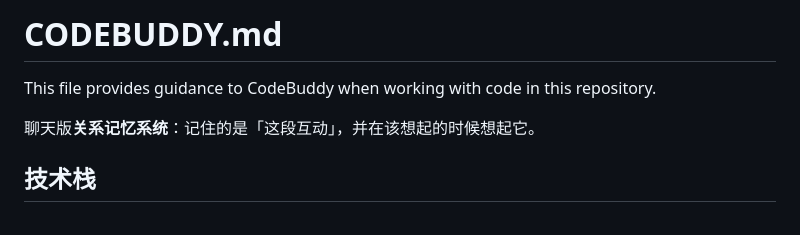
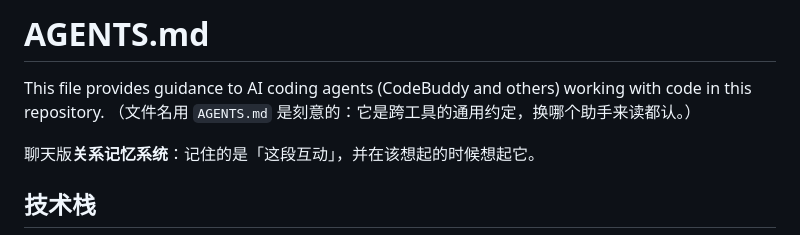
Before and after one commit to link-air/air-link-01, a Markdown page: AGENTS.md, the part around the change. Drawn GitHub-style.

Commit message:
air-link-01：AI 说明文件改名 AGENTS.md（原 CODEBUDDY.md）——跨工具的通用约定
- 内容一字未动，只换文件名 + 开头两行的自称（CodeBuddy 也读 AGENTS.md，且它在
  「已有 AGENTS.md 就不再建 CODEBUDDY.md」这条规则里优先级更高）
- 不另建 CODEBUDDY.md 转发副本：那等于两份要对齐的文本，迟早漂移
- 用 `git mv` 改的，文件历史保留

验证：629 个测试全过 · `tools/module_index.py --check` 一致 ·
`tools/prepublish_check.py --all` error 0

```diff
--- a/CODEBUDDY.md
+++ b/AGENTS.md
@@ -1,5 +1,6 @@
-# CODEBUDDY.md
-This file provides guidance to CodeBuddy when working with code in this repository.
+# AGENTS.md
+This file provides guidance to AI coding agents (CodeBuddy and others) working with code in this repository.
+（文件名用 `AGENTS.md` 是刻意的：它是跨工具的通用约定，换哪个助手来读都认。）
 
 聊天版**关系记忆系统**：记住的是「这段互动」，并在该想起的时候想起它。
 
```
